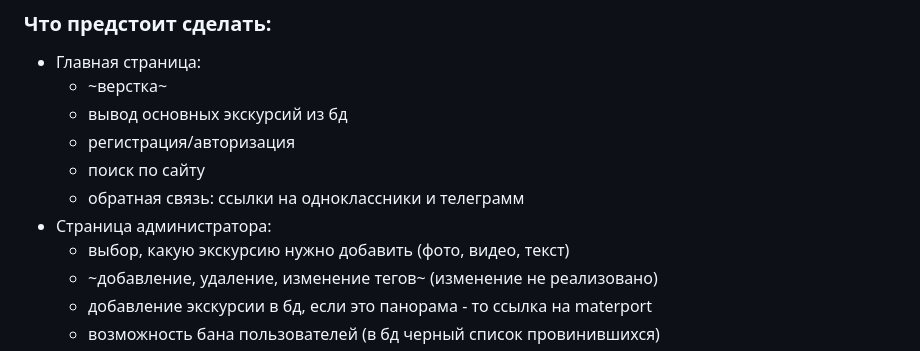
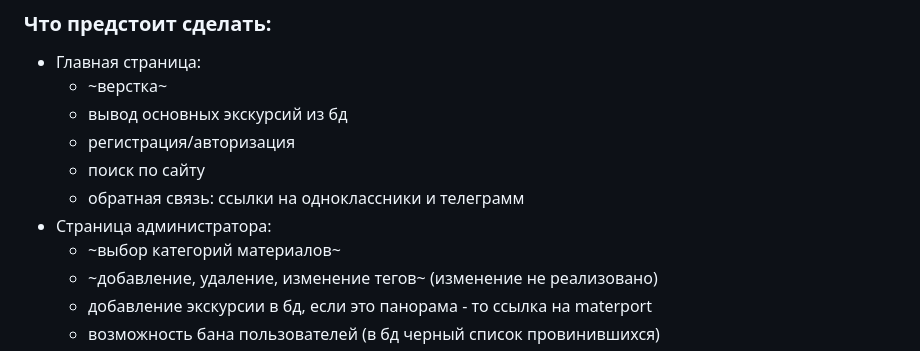
Before and after one commit to fakokk/school_museum, a Markdown page: README.md, the part around the change. Rendered like a GitHub page.

```diff
--- a/README.md
+++ b/README.md
@@ -21,7 +21,7 @@
     - поиск по сайту
     - обратная связь: ссылки на одноклассники и телеграмм
 - Страница администратора:
-    - выбор, какую экскурсию нужно добавить (фото, видео, текст)
+    - ~выбор категорий материалов~
     - ~добавление, удаление, изменение тегов~ (изменение не реализовано)
     - добавление экскурсии в бд, если это панорама - то ссылка на materport
     - возможность бана пользователей (в бд черный список провинившихся)
```
